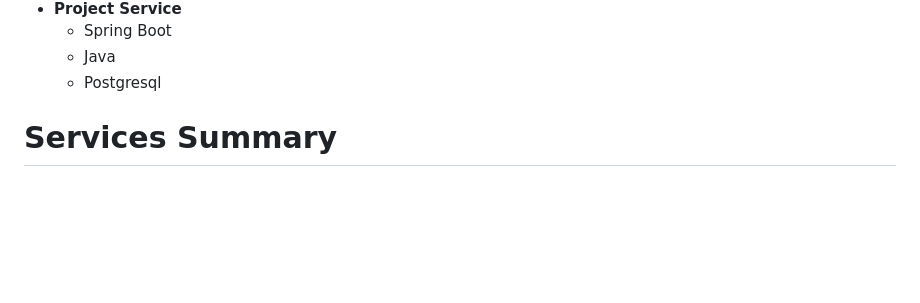
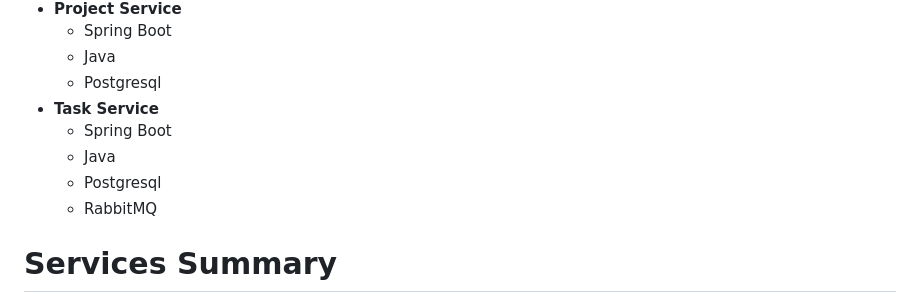
Before and after one commit to MukeshSwain/task-manager-microservices, a Markdown page: README.md, the part around the change. Rendered like a GitHub page; blank space fills up the shorter version.

```diff
--- a/README.md
+++ b/README.md
@@ -51,6 +51,11 @@ Additional services (Task, Billing, Notification, Gateway, etc.) will be added a
   - Spring Boot
   - Java
   - Postgresql
+- **Task Service**
+  - Spring Boot
+  - Java
+  - Postgresql
+  - RabbitMQ
 
 # Services Summary
 - **Auth Service**
```
